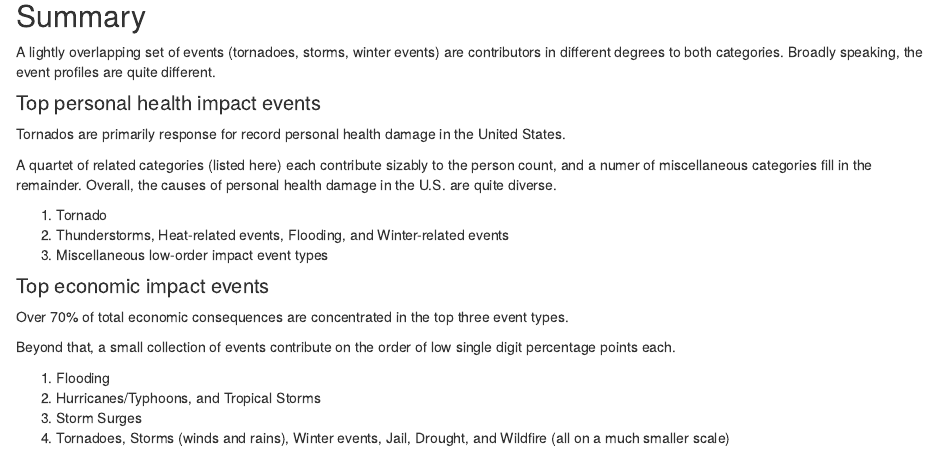
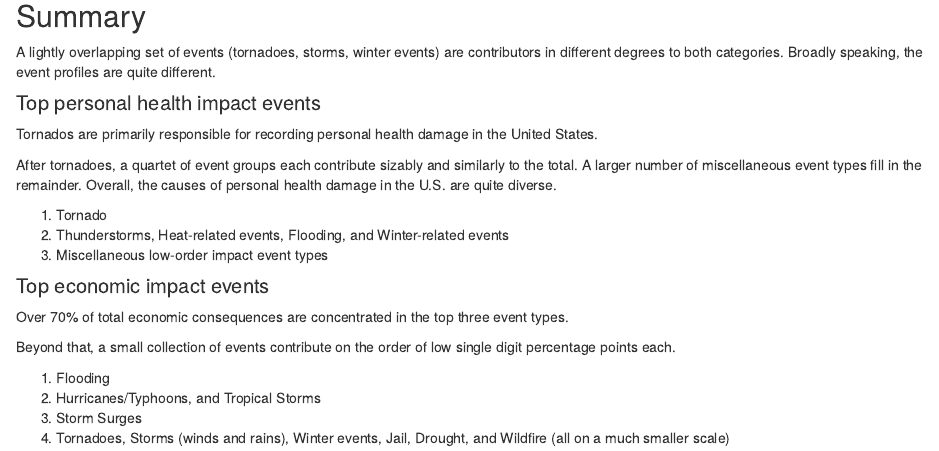
Before and after one commit to yli3/dss-repdata-p2, an R Markdown document (pa2.Rmd): the page in a window 1100 px wide, from 13640 px down. The pictures show the output file pa2.html that the author committed with the source, opened offline.

Commit message:
Minor edits

```diff
--- a/pa2.Rmd
+++ b/pa2.Rmd
@@ -1046,9 +1046,9 @@ A lightly overlapping set of events (tornadoes, storms, winter events) are contr
 
 #### Top personal health impact events
 
-Tornados are primarily response for record personal health damage in the United States.
+Tornados are primarily responsible for recording personal health damage in the United States.
 
-A quartet of related categories (listed here) each contribute sizably to the person count, and a numer of miscellaneous categories fill in the remainder. Overall, the causes of personal health damage in the U.S. are quite diverse.
+After tornadoes, a quartet of event groups each contribute sizably and similarly to the total. A larger number of miscellaneous event types fill in the remainder. Overall, the causes of personal health damage in the U.S. are quite diverse.
 
 1. Tornado
 1. Thunderstorms, Heat-related events, Flooding, and Winter-related events
```
Also changed, not shown: pa2.html.
